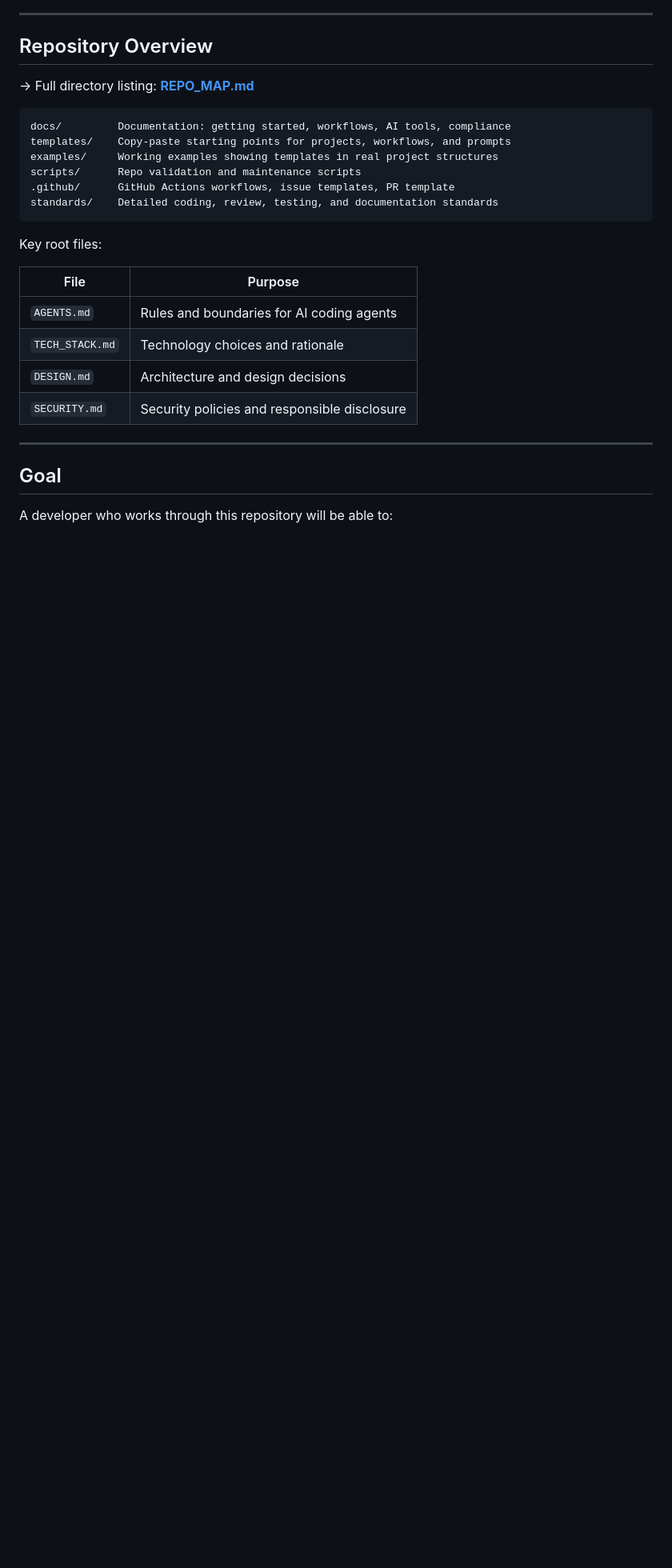
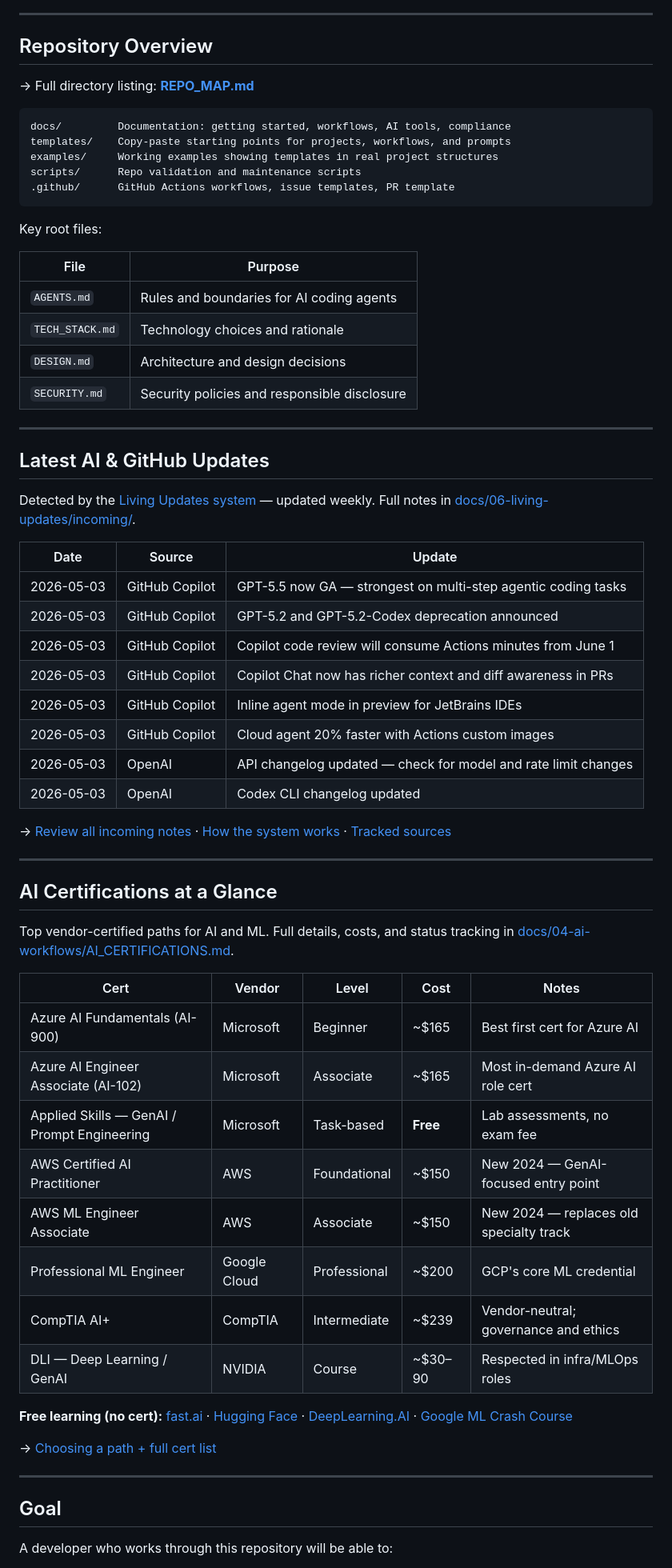
Before and after one commit to MW8-ai/ai-dev-template, a Markdown page: README.md, the part around one of its changes. Shown at 80% size. GitHub-like rendering; blank space fills up the shorter version.

Commit message:
docs: add Latest Updates and Certifications sections to README
- Latest AI & GitHub Updates table showing 8 detected items from living
  updates system with link to full incoming/ folder
- AI Certifications at a Glance table with top 8 vendor certs, costs,
  and link to full AI_CERTIFICATIONS.md
- Fix missing --- divider between What This Repo Teaches / What Makes This
  Different
- Remove incorrect standards/ path from repo overview block

https://claude.ai/code/session_01HAvDpSHmKnCXenqoLUL2Z5

````diff
--- a/README.md
+++ b/README.md
@@ -105,7 +107,6 @@ templates/    Copy-paste starting points for projects, workflows, and prompts
 examples/     Working examples showing templates in real project structures
 scripts/      Repo validation and maintenance scripts
 .github/      GitHub Actions workflows, issue templates, PR template
-standards/    Detailed coding, review, testing, and documentation standards
 ```
 
 Key root files:
@@ -119,6 +120,46 @@ Key root files:
 
 ---
 
+## Latest AI & GitHub Updates
+
+Detected by the [Living Updates system](docs/06-living-updates/README.md) — updated weekly. Full notes in [docs/06-living-updates/incoming/](docs/06-living-updates/incoming/).
+
+| Date | Source | Update |
+|---|---|---|
+| 2026-05-03 | GitHub Copilot | GPT-5.5 now GA — strongest on multi-step agentic coding tasks |
+| 2026-05-03 | GitHub Copilot | GPT-5.2 and GPT-5.2-Codex deprecation announced |
+| 2026-05-03 | GitHub Copilot | Copilot code review will consume Actions minutes from June 1 |
+| 2026-05-03 | GitHub Copilot | Copilot Chat now has richer context and diff awareness in PRs |
+| 2026-05-03 | GitHub Copilot | Inline agent mode in preview for JetBrains IDEs |
+| 2026-05-03 | GitHub Copilot | Cloud agent 20% faster with Actions custom images |
+| 2026-05-03 | OpenAI | API changelog updated — check for model and rate limit changes |
+| 2026-05-03 | OpenAI | Codex CLI changelog updated |
+
+→ [Review all incoming notes](docs/06-living-updates/incoming/) · [How the system works](docs/06-living-updates/README.md) · [Tracked sources](docs/06-living-updates/sources/update-sources.yml)
+
+---
+
+## AI Certifications at a Glance
+
+Top vendor-certified paths for AI and ML. Full details, costs, and status tracking in [docs/04-ai-workflows/AI_CERTIFICATIONS.md](docs/04-ai-workflows/AI_CERTIFICATIONS.md).
+
+| Cert | Vendor | Level | Cost | Notes |
+|---|---|---|---|---|
+| Azure AI Fundamentals (AI-900) | Microsoft | Beginner | ~$165 | Best first cert for Azure AI |
+| Azure AI Engineer Associate (AI-102) | Microsoft | Associate | ~$165 | Most in-demand Azure AI role cert |
+| Applied Skills — GenAI / Prompt Engineering | Microsoft | Task-based | **Free** | Lab assessments, no exam fee |
+| AWS Certified AI Practitioner | AWS | Foundational | ~$150 | New 2024 — GenAI-focused entry point |
+| AWS ML Engineer Associate | AWS | Associate | ~$150 | New 2024 — replaces old specialty track |
+| Professional ML Engineer | Google Cloud | Professional | ~$200 | GCP's core ML credential |
+| CompTIA AI+ | CompTIA | Intermediate | ~$239 | Vendor-neutral; governance and ethics |
+| DLI — Deep Learning / GenAI | NVIDIA | Course | ~$30–90 | Respected in infra/MLOps roles |
+
+**Free learning (no cert):** [fast.ai](https://course.fast.ai) · [Hugging Face](https://huggingface.co/learn) · [DeepLearning.AI](https://www.deeplearning.ai) · [Google ML Crash Course](https://developers.google.com/machine-learning/crash-course)
+
+→ [Choosing a path + full cert list](docs/04-ai-workflows/AI_CERTIFICATIONS.md)
+
+---
+
 ## Goal
 
 A developer who works through this repository will be able to:
````
Also changed, not shown: other parts of README.md (+2 -0 lines).
